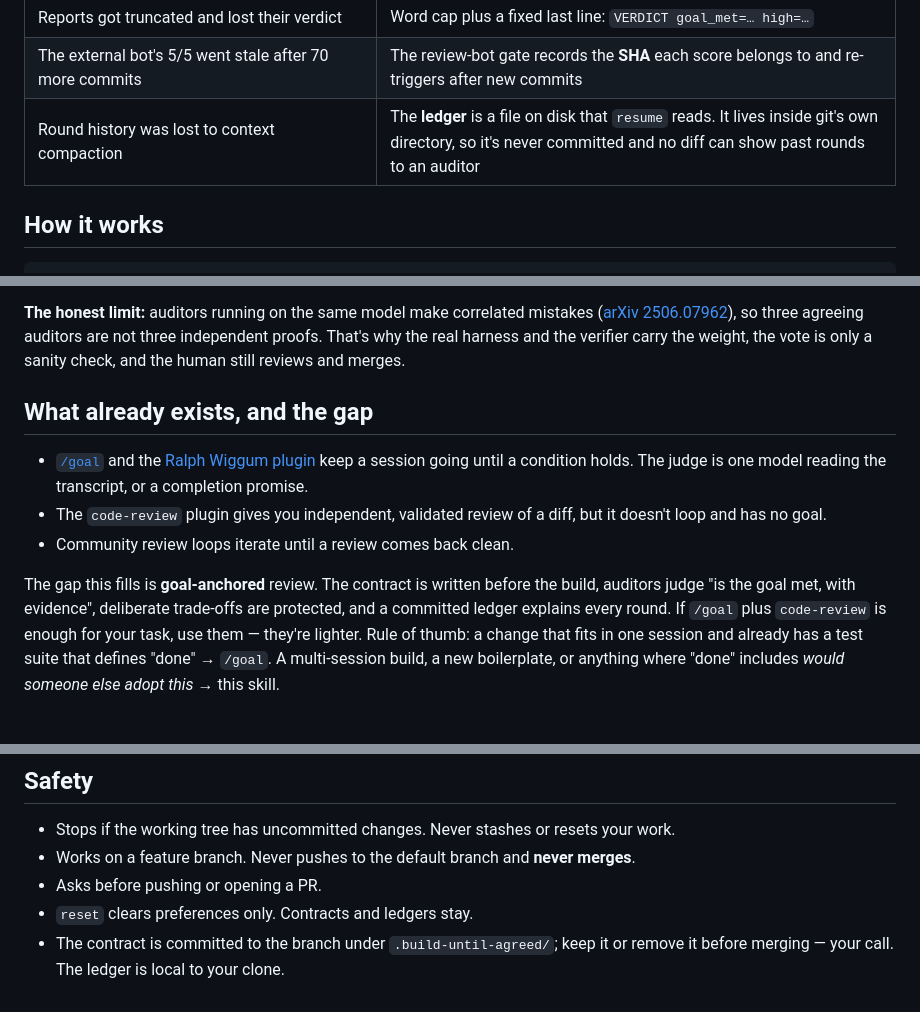
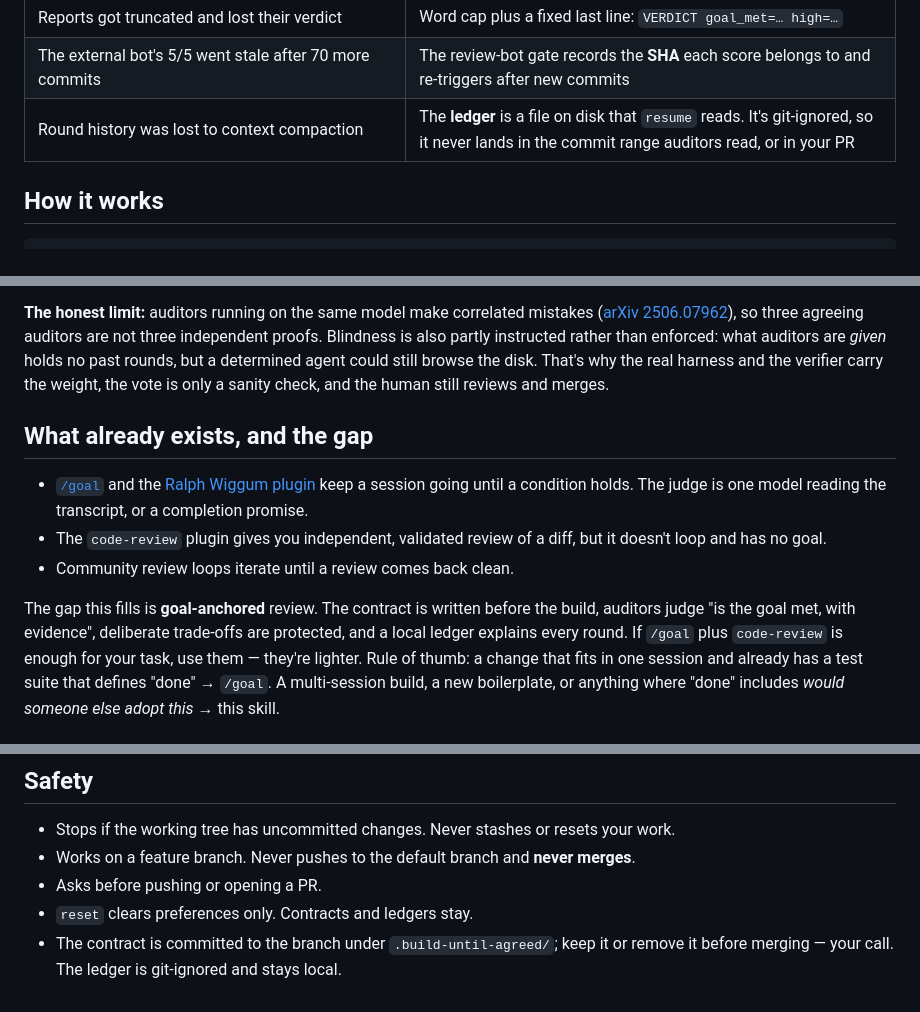
Before and after one commit to mostafa-drz/claude-skills, a Markdown page: code/build-until-agreed/README.md, 3 parts joined by grey strips. Rendered like a GitHub page.

```diff
--- a/code/build-until-agreed/README.md
+++ b/code/build-until-agreed/README.md
@@ -25,7 +25,7 @@ It worked. It also showed exactly where a naive review loop wastes time:
 | Reviewers with write access fixed the same bug on parallel branches and conflicted | Auditors and verifiers are **read-only**; one orchestrator fixes |
 | Reports got truncated and lost their verdict | Word cap plus a fixed last line: `VERDICT goal_met=… high=…` |
 | The external bot's 5/5 went stale after 70 more commits | The review-bot gate records the **SHA** each score belongs to and re-triggers after new commits |
-| Round history was lost to context compaction | The **ledger** is a file on disk that `resume` reads. It lives inside git's own directory, so it's never committed and no diff can show past rounds to an auditor |
+| Round history was lost to context compaction | The **ledger** is a file on disk that `resume` reads. It's git-ignored, so it never lands in the commit range auditors read, or in your PR |
 
 ## How it works
 
@@ -74,8 +74,10 @@ The note this started from said "debate and consensus". The evidence points the
 
 **The honest limit:** auditors running on the same model make correlated mistakes
 ([arXiv 2506.07962](https://arxiv.org/abs/2506.07962)), so three agreeing auditors are not
-three independent proofs. That's why the real harness and the verifier carry the weight, the
-vote is only a sanity check, and the human still reviews and merges.
+three independent proofs. Blindness is also partly instructed rather than enforced: what
+auditors are *given* holds no past rounds, but a determined agent could still browse the
+disk. That's why the real harness and the verifier carry the weight, the vote is only a
+sanity check, and the human still reviews and merges.
 
 ## What already exists, and the gap
 
@@ -89,7 +91,7 @@ vote is only a sanity check, and the human still reviews and merges.
 
 The gap this fills is **goal-anchored** review. The contract is written before the build,
 auditors judge "is the goal met, with evidence", deliberate trade-offs are protected, and a
-committed ledger explains every round. If `/goal` plus `code-review` is enough for your
+local ledger explains every round. If `/goal` plus `code-review` is enough for your
 task, use them — they're lighter. Rule of thumb: a change that fits in one session and
 already has a test suite that defines "done" → `/goal`. A multi-session build, a new
 boilerplate, or anything where "done" includes *would someone else adopt this* → this skill.
@@ -126,4 +128,4 @@ auditors' commands unless you allow them for the session.
 - Asks before pushing or opening a PR.
 - `reset` clears preferences only. Contracts and ledgers stay.
 - The contract is committed to the branch under `.build-until-agreed/`; keep it or remove it
-  before merging — your call. The ledger is local to your clone.
+  before merging — your call. The ledger is git-ignored and stays local.
```
Also changed, not shown: code/build-until-agreed/SKILL.md (+30 -25 lines), 1 other file.
